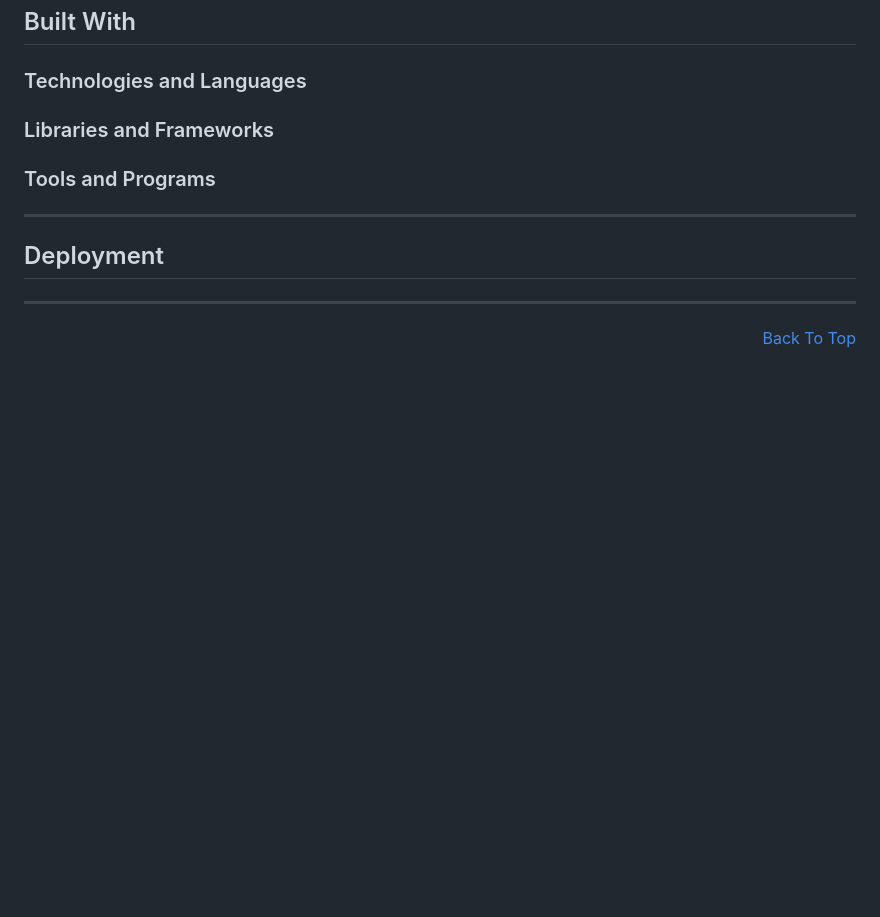
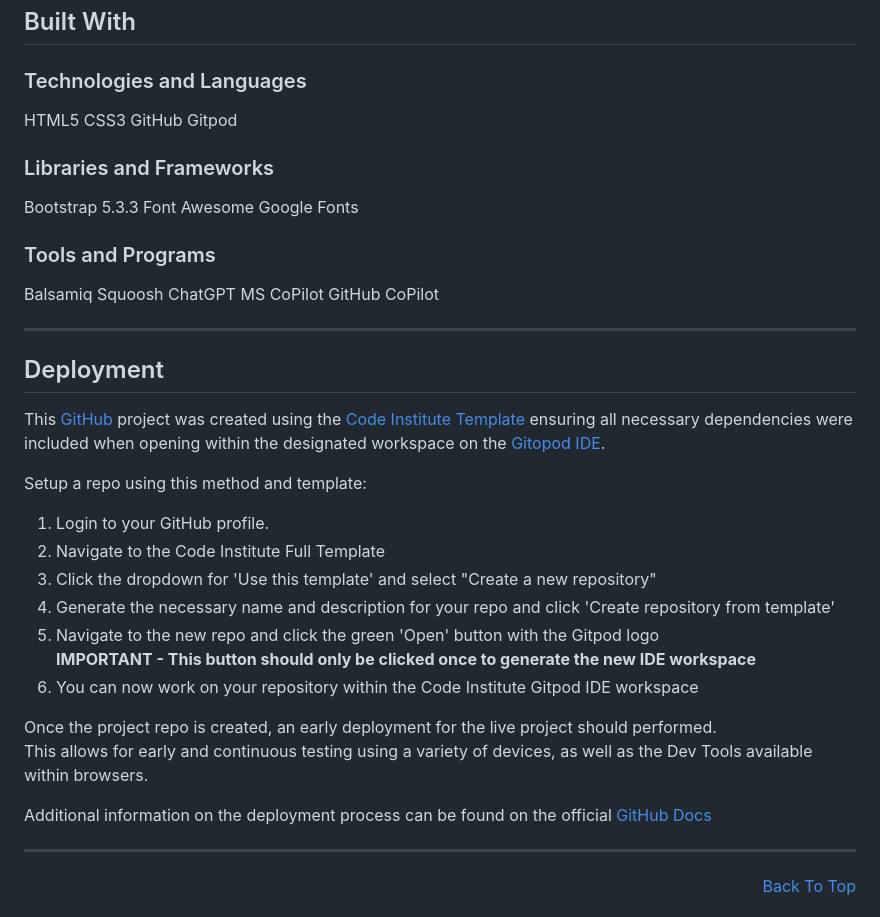
Before and after one commit to A-SousaRodrigues/mindful-waters-foundation, a Markdown page: README.md, the part around the change. GitHub-like rendering; blank space fills up the shorter version.

Commit message:
Update readme.md Built with and deployment

```diff
--- a/README.md
+++ b/README.md
@@ -196,21 +196,45 @@ Buttons were customised to their specific role and page layout. This is so that
 
 ### Technologies and Languages
 
+HTML5
+CSS3
+GitHub
+Gitpod
 
 ### Libraries and Frameworks
 
-
+Bootstrap 5.3.3
+Font Awesome
+Google Fonts
 
 ### Tools and Programs
 
-
+Balsamiq
+Squoosh
+ChatGPT
+MS CoPilot
+GitHub CoPilot
 
 <hr>
 <p align="right"><a href="#mindful-waters-foundation>Back To Top</a></p>
 
 ## Deployment
 
+This [GitHub](https://github.com/) project was created using the [Code Institute Template](https://github.com/Code-Institute-Org/ci-full-template) ensuring all necessary dependencies were included when opening within the designated workspace on the [Gitopod IDE](https://www.gitpod.io/).
 
+Setup a repo using this method and template:
+1. Login to your GitHub profile.
+2. Navigate to the Code Institute Full Template
+3. Click the dropdown for 'Use this template' and select "Create a new repository"
+4. Generate the necessary name and description for your repo and click 'Create repository from template'
+5. Navigate to the new repo and click the green 'Open' button with the Gitpod logo<br>
+**IMPORTANT - This button should only be clicked once to generate the new IDE workspace**
+6. You can now work on your repository within the Code Institute Gitpod IDE workspace
+
+Once the project repo is created, an early deployment for the live project should performed.<br>
+This allows for early and continuous testing using a variety of devices, as well as the Dev Tools available within browsers.
+
+Additional information on the deployment process can be found on the official [GitHub Docs](https://docs.github.com/en/pages/quickstart)
 
 
 <hr>
```
